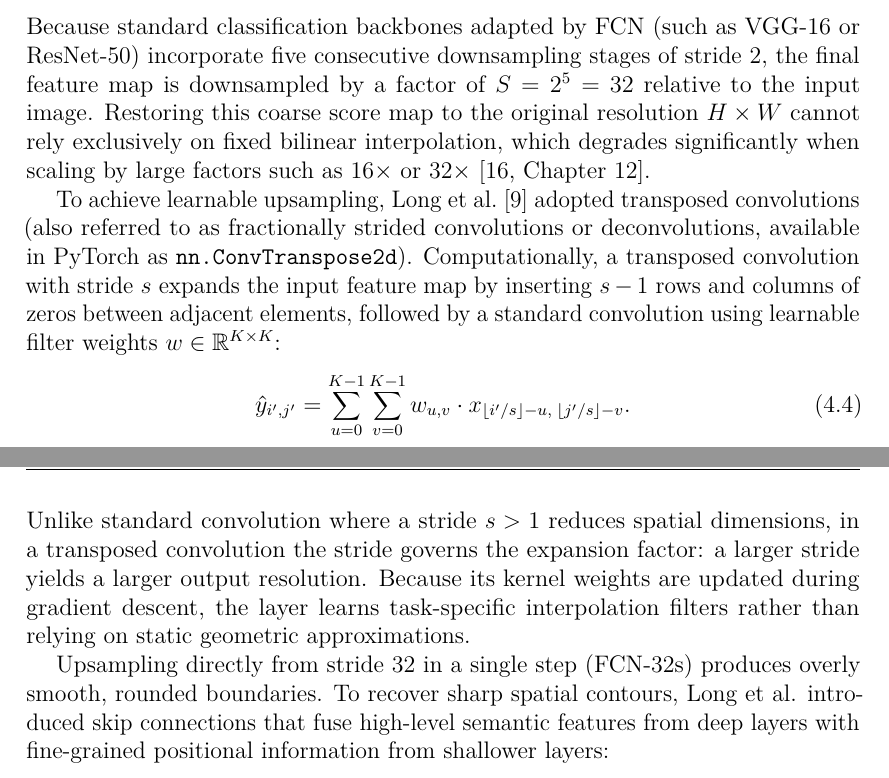
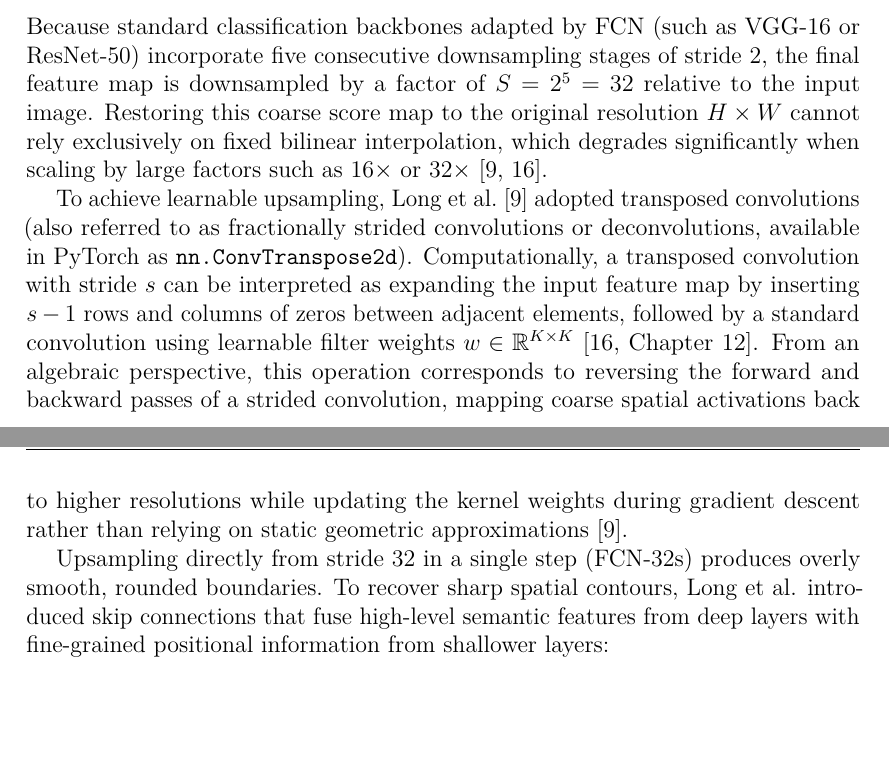
Before and after one commit to Pruitz/Thesis, a LaTeX thesis (Thesis_EmanuelePruiti/thesis.tex, which reads Thesis_EmanuelePruiti/content/chapters/chapter4.tex): two parts of pages 31 and 32 of 98, joined at a grey line, cut so that both start at the same text, the shorter picture padded with empty space. Compiled offline with pdfLaTeX.

Commit message:
Remove ungrounded transposed conv equation and keep rigorous conceptual definition

```diff
--- a/Thesis_EmanuelePruiti/content/chapters/chapter4.tex
+++ b/Thesis_EmanuelePruiti/content/chapters/chapter4.tex
@@ -68,14 +68,9 @@ This convolutionalization provides a decisive operational advantage: convolution
 \subsection{Skip architecture and upsampling}
 \label{subsec:fcn_skip}
 
-Because standard classification backbones adapted by FCN (such as VGG-16 or ResNet-50) incorporate five consecutive downsampling stages of stride 2, the final feature map is downsampled by a factor of $S = 2^5 = 32$ relative to the input image. Restoring this coarse score map to the original resolution $H \times W$ cannot rely exclusively on fixed bilinear interpolation, which degrades significantly when scaling by large factors such as $16\times$ or $32\times$~\cite[Chapter~12]{geron2026handson}.
+Because standard classification backbones adapted by FCN (such as VGG-16 or ResNet-50) incorporate five consecutive downsampling stages of stride 2, the final feature map is downsampled by a factor of $S = 2^5 = 32$ relative to the input image. Restoring this coarse score map to the original resolution $H \times W$ cannot rely exclusively on fixed bilinear interpolation, which degrades significantly when scaling by large factors such as $16\times$ or $32\times$~\cite{long2015fcn, geron2026handson}.
 
-To achieve learnable upsampling, Long et al.~\cite{long2015fcn} adopted transposed convolutions (also referred to as fractionally strided convolutions or deconvolutions, available in PyTorch as \texttt{nn.ConvTranspose2d}). Computationally, a transposed convolution with stride $s$ expands the input feature map by inserting $s-1$ rows and columns of zeros between adjacent elements, followed by a standard convolution using learnable filter weights $w \in \mathbb{R}^{K \times K}$:
-\begin{equation}
-    \hat{y}_{i',j'} = \sum_{u=0}^{K-1} \sum_{v=0}^{K-1} w_{u,v} \cdot x_{\lfloor i'/s \rfloor - u, \; \lfloor j'/s \rfloor - v}.
-    \label{eq:transposed_conv}
-\end{equation}
-Unlike standard convolution where a stride $s > 1$ reduces spatial dimensions, in a transposed convolution the stride governs the expansion factor: a larger stride yields a larger output resolution. Because its kernel weights are updated during gradient descent, the layer learns task-specific interpolation filters rather than relying on static geometric approximations.
+To achieve learnable upsampling, Long et al.~\cite{long2015fcn} adopted transposed convolutions (also referred to as fractionally strided convolutions or deconvolutions, available in PyTorch as \texttt{nn.ConvTranspose2d}). Computationally, a transposed convolution with stride $s$ can be interpreted as expanding the input feature map by inserting $s-1$ rows and columns of zeros between adjacent elements, followed by a standard convolution using learnable filter weights $w \in \mathbb{R}^{K \times K}$~\cite[Chapter~12]{geron2026handson}. From an algebraic perspective, this operation corresponds to reversing the forward and backward passes of a strided convolution, mapping coarse spatial activations back to higher resolutions while updating the kernel weights during gradient descent rather than relying on static geometric approximations~\cite{long2015fcn}.
 
 Upsampling directly from stride 32 in a single step (FCN-32s) produces overly smooth, rounded boundaries. To recover sharp spatial contours, Long et al. introduced skip connections that fuse high-level semantic features from deep layers with fine-grained positional information from shallower layers:
 \begin{itemize}
```
Also changed, not shown: Thesis_EmanuelePruiti/thesis.pdf.
